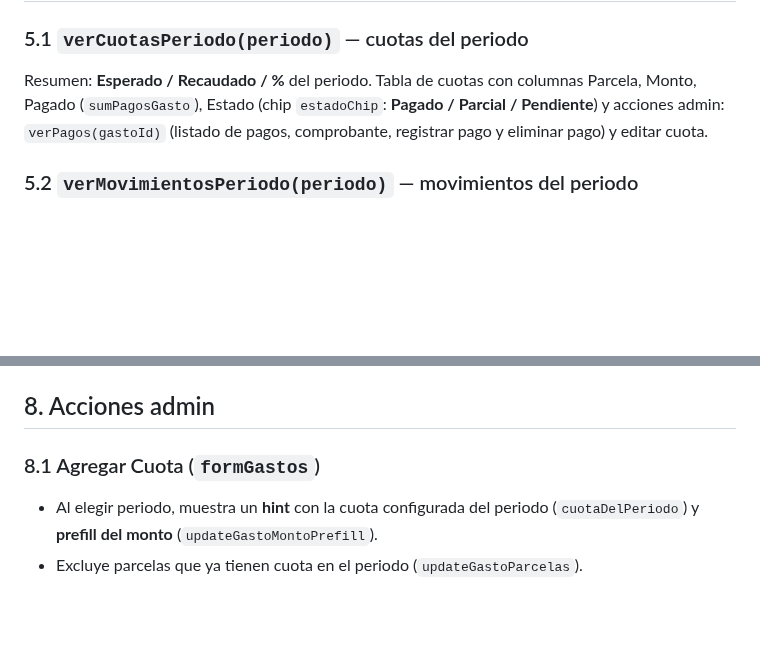
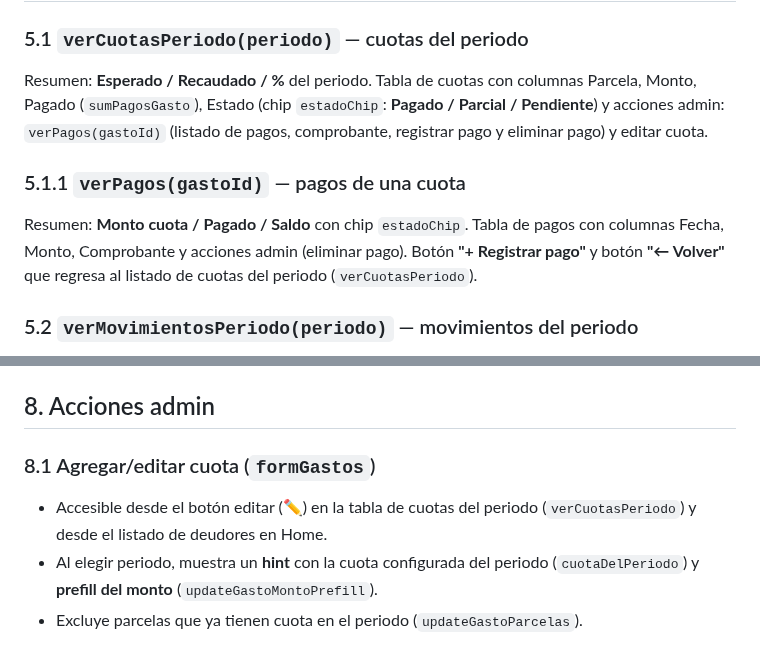
Before and after one commit to ro4dev/condominio-los-eucaliptus, a Markdown page: docs/features/finanzas.md, 2 parts joined by grey strips. Rendered like a GitHub page; blank space fills up the shorter version.

```diff
--- a/docs/features/finanzas.md
+++ b/docs/features/finanzas.md
@@ -120,6 +115,10 @@ Sin periodos con datos: empty state.
 
 Resumen: **Esperado / Recaudado / %** del periodo. Tabla de cuotas con columnas Parcela, Monto, Pagado (`sumPagosGasto`), Estado (chip `estadoChip`: **Pagado / Parcial / Pendiente**) y acciones admin: `verPagos(gastoId)` (listado de pagos, comprobante, registrar pago y eliminar pago) y editar cuota.
 
+### 5.1.1 `verPagos(gastoId)` — pagos de una cuota
+
+Resumen: **Monto cuota / Pagado / Saldo** con chip `estadoChip`. Tabla de pagos con columnas Fecha, Monto, Comprobante y acciones admin (eliminar pago). Botón **"+ Registrar pago"** y botón **"← Volver"** que regresa al listado de cuotas del periodo (`verCuotasPeriodo`).
+
 ### 5.2 `verMovimientosPeriodo(periodo)` — movimientos del periodo
 
 Resumen: **Ingresos / Egresos / Saldo** del periodo. Tabla de movimientos (`FLUJO`) filtrados por mes del periodo (tipo, concepto, fecha, monto, comprobante), con acciones admin (editar/eliminar).
@@ -161,8 +160,9 @@ Actualiza los colores de `chartRecaudado` y `chartFlujo` en dark mode. `renderPa
 
 ## 8. Acciones admin
 
-### 8.1 Agregar Cuota (`formGastos`)
+### 8.1 Agregar/editar cuota (`formGastos`)
 
+- Accesible desde el botón editar (✏️) en la tabla de cuotas del periodo (`verCuotasPeriodo`) y desde el listado de deudores en Home.
 - Al elegir periodo, muestra un **hint** con la cuota configurada del periodo (`cuotaDelPeriodo`) y **prefill del monto** (`updateGastoMontoPrefill`).
 - Excluye parcelas que ya tienen cuota en el periodo (`updateGastoParcelas`).
 
```
Also changed, not shown: other parts of docs/features/finanzas.md (+0 -5 lines), CHANGELOG.md (+6 -0 lines), README.md (+1 -1 lines).
